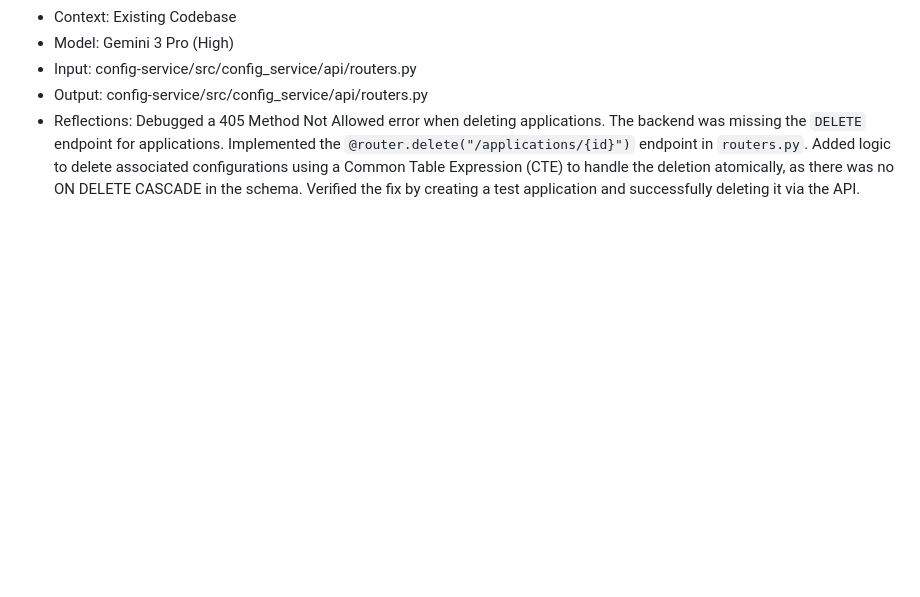
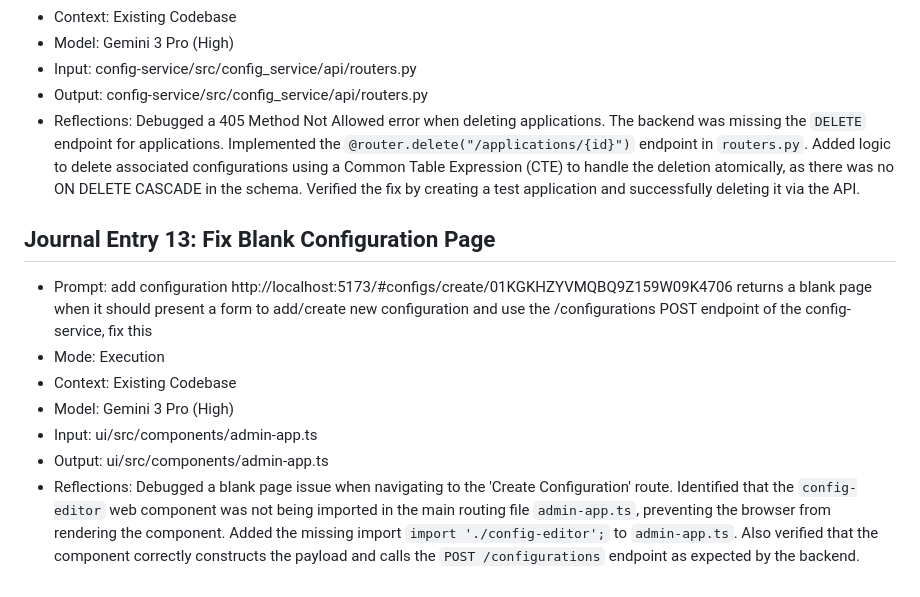
Before and after one commit to MarkJNZ/hypr-agentic-ai-training, a Markdown page: JOURNAL.md, the part around the change. Drawn GitHub-style; blank space fills up the shorter version.

Commit message:
add journal entry for fix config editor

```diff
--- a/JOURNAL.md
+++ b/JOURNAL.md
@@ -126,3 +126,13 @@
 - Input: config-service/src/config_service/api/routers.py
 - Output: config-service/src/config_service/api/routers.py
 - Reflections: Debugged a 405 Method Not Allowed error when deleting applications. The backend was missing the `DELETE` endpoint for applications. Implemented the `@router.delete("/applications/{id}")` endpoint in `routers.py`. Added logic to delete associated configurations using a Common Table Expression (CTE) to handle the deletion atomically, as there was no ON DELETE CASCADE in the schema. Verified the fix by creating a test application and successfully deleting it via the API.
+
+## Journal Entry 13: Fix Blank Configuration Page
+
+- Prompt: add configuration http://localhost:5173/#configs/create/01KGKHZYVMQBQ9Z159W09K4706 returns a blank page when it should present a form to add/create new configuration and use the /configurations POST endpoint of the config-service, fix this
+- Mode: Execution
+- Context: Existing Codebase
+- Model: Gemini 3 Pro (High)
+- Input: ui/src/components/admin-app.ts
+- Output: ui/src/components/admin-app.ts
+- Reflections: Debugged a blank page issue when navigating to the 'Create Configuration' route. Identified that the `config-editor` web component was not being imported in the main routing file `admin-app.ts`, preventing the browser from rendering the component. Added the missing import `import './config-editor';` to `admin-app.ts`. Also verified that the component correctly constructs the payload and calls the `POST /configurations` endpoint as expected by the backend.
```
